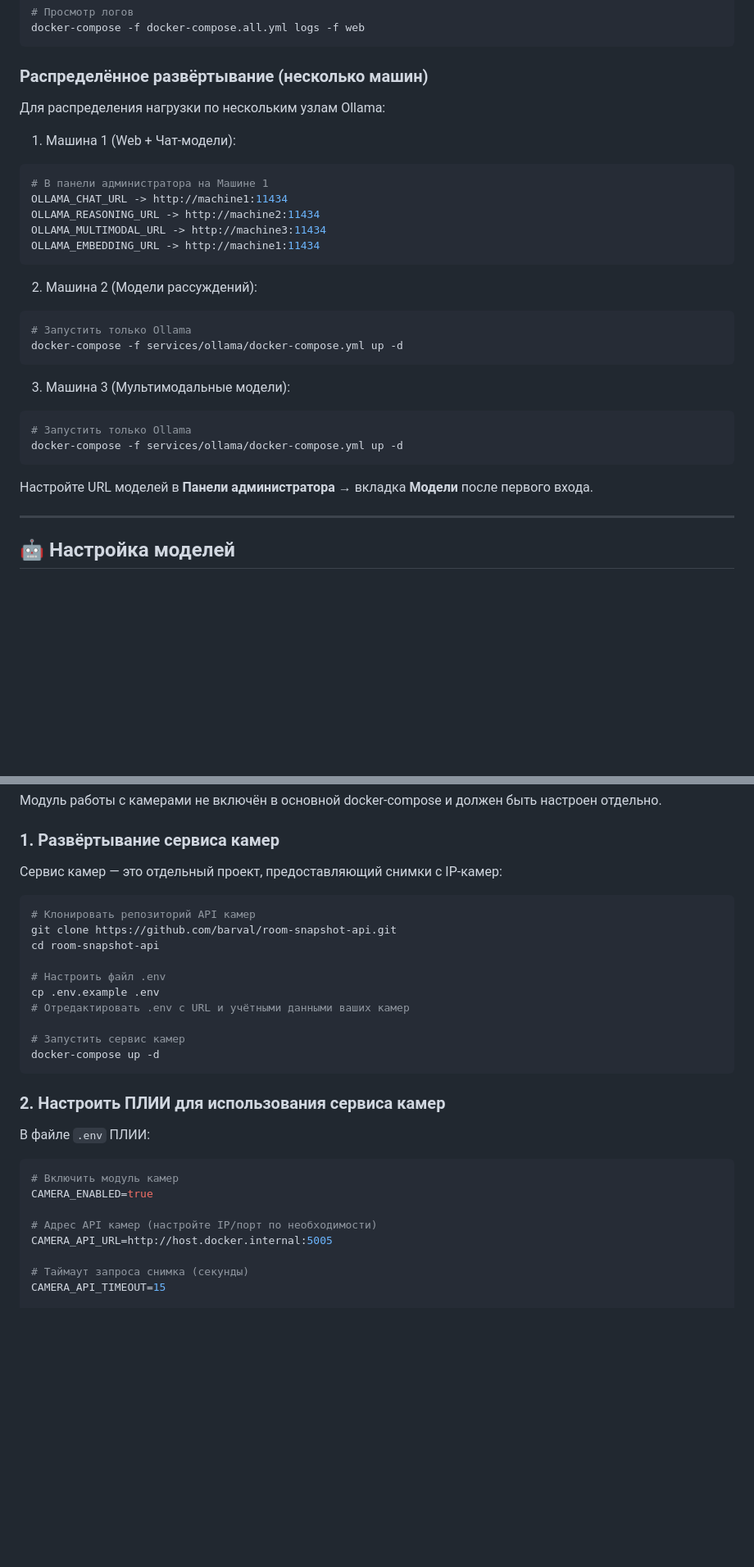
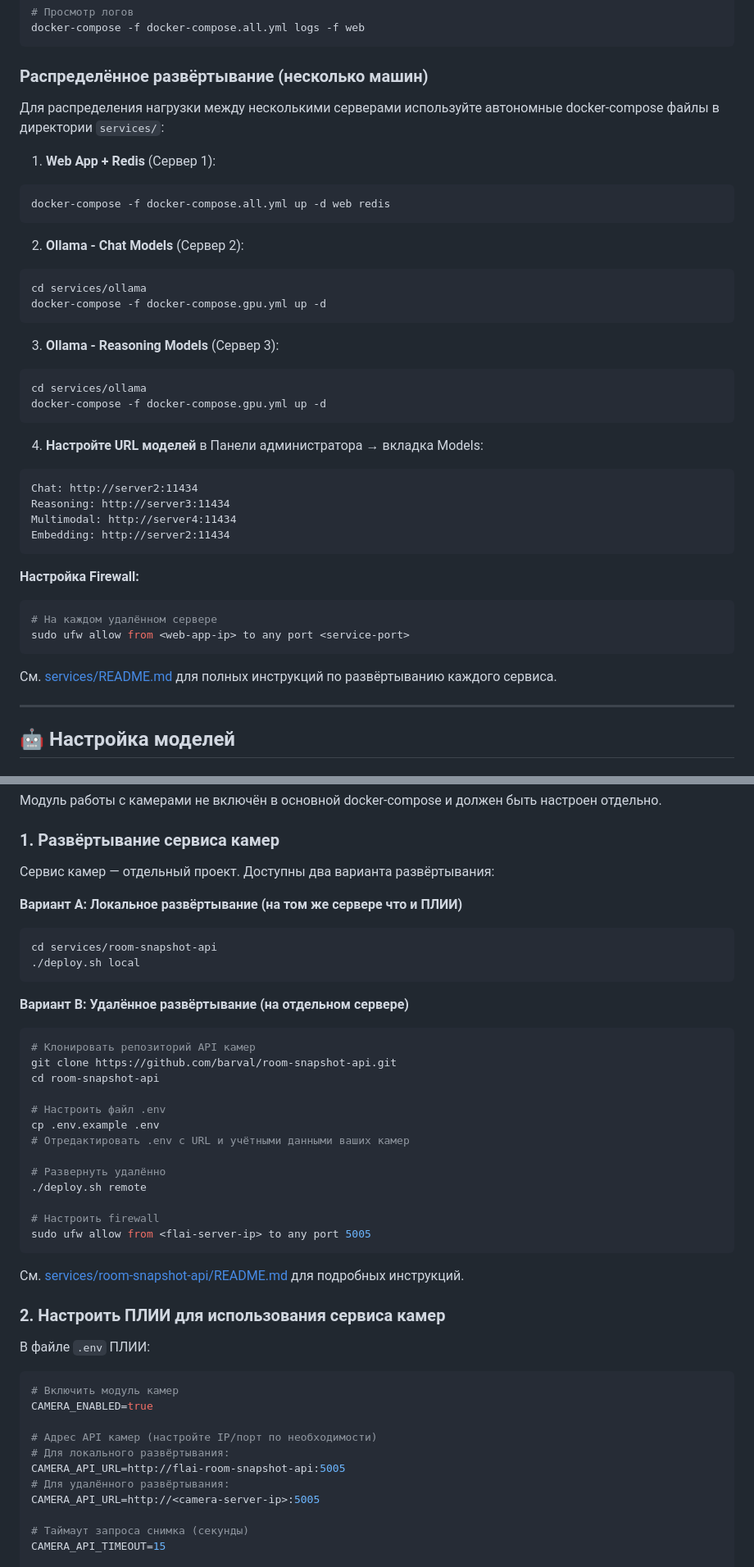
Before and after one commit to barval/flai, a Markdown page: README-ru.md, 2 parts joined by grey strips. Shown at 82% size. Rendered like a GitHub page; blank space fills up the shorter version.

Commit message:
Доработка README.me

````diff
--- a/README-ru.md
+++ b/README-ru.md
@@ -275,27 +286,41 @@ docker-compose -f docker-compose.all.yml logs -f web
 ```
 
 ### Распределённое развёртывание (несколько машин)
-Для распределения нагрузки по нескольким узлам Ollama:
 
-1. Машина 1 (Web + Чат-модели):
+Для распределения нагрузки между несколькими серверами используйте автономные docker-compose файлы в директории `services/`:
+
+1. **Web App + Redis** (Сервер 1):
 ```bash
-# В панели администратора на Машине 1
-OLLAMA_CHAT_URL -> http://machine1:11434
-OLLAMA_REASONING_URL -> http://machine2:11434
-OLLAMA_MULTIMODAL_URL -> http://machine3:11434
-OLLAMA_EMBEDDING_URL -> http://machine1:11434
+docker-compose -f docker-compose.all.yml up -d web redis
 ```
-2. Машина 2 (Модели рассуждений):
+
+2. **Ollama - Chat Models** (Сервер 2):
 ```bash
-# Запустить только Ollama
-docker-compose -f services/ollama/docker-compose.yml up -d
+cd services/ollama
+docker-compose -f docker-compose.gpu.yml up -d
 ```
-3. Машина 3 (Мультимодальные модели):
+
+3. **Ollama - Reasoning Models** (Сервер 3):
 ```bash
-# Запустить только Ollama
-docker-compose -f services/ollama/docker-compose.yml up -d
+cd services/ollama
+docker-compose -f docker-compose.gpu.yml up -d
 ```
-Настройте URL моделей в **Панели администратора** → вкладка **Модели** после первого входа.
+
+4. **Настройте URL моделей** в Панели администратора → вкладка Models:
+```
+Chat: http://server2:11434
+Reasoning: http://server3:11434
+Multimodal: http://server4:11434
+Embedding: http://server2:11434
+```
+
+**Настройка Firewall:**
+```bash
+# На каждом удалённом сервере
+sudo ufw allow from <web-app-ip> to any port <service-port>
+```
+
+См. [services/README.md](services/README.md) для полных инструкций по развёртыванию каждого сервиса.
 
 ---
 
@@ -424,7 +449,16 @@ docker-compose -f docker-compose.all.yml --profile with-rag up -d
 Модуль работы с камерами не включён в основной docker-compose и должен быть настроен отдельно.
 
 ### 1. Развёртывание сервиса камер
-Сервис камер — это отдельный проект, предоставляющий снимки с IP-камер:
+
+Сервис камер — отдельный проект. Доступны два варианта развёртывания:
+
+**Вариант A: Локальное развёртывание (на том же сервере что и ПЛИИ)**
+```bash
+cd services/room-snapshot-api
+./deploy.sh local
+```
+
+**Вариант B: Удалённое развёртывание (на отдельном сервере)**
 ```bash
 # Клонировать репозиторий API камер
 git clone https://github.com/barval/room-snapshot-api.git
@@ -434,9 +468,14 @@ cd room-snapshot-api
 cp .env.example .env
 # Отредактировать .env с URL и учётными данными ваших камер
 
-# Запустить сервис камер
-docker-compose up -d
+# Развернуть удалённо
+./deploy.sh remote
+
+# Настроить firewall
+sudo ufw allow from <flai-server-ip> to any port 5005
 ```
+
+См. [services/room-snapshot-api/README.md](services/room-snapshot-api/README.md) для подробных инструкций.
 
 ### 2. Настроить ПЛИИ для использования сервиса камер
 В файле `.env` ПЛИИ:
@@ -445,7 +484,10 @@ docker-compose up -d
 CAMERA_ENABLED=true
 
 # Адрес API камер (настройте IP/порт по необходимости)
-CAMERA_API_URL=http://host.docker.internal:5005
+# Для локального развёртывания:
+CAMERA_API_URL=http://flai-room-snapshot-api:5005
+# Для удалённого развёртывания:
+CAMERA_API_URL=http://<camera-server-ip>:5005
 
 # Таймаут запроса снимка (секунды)
 CAMERA_API_TIMEOUT=15
````
Also changed, not shown: other parts of README-ru.md (+28 -2 lines), README.md (+78 -21 lines).
